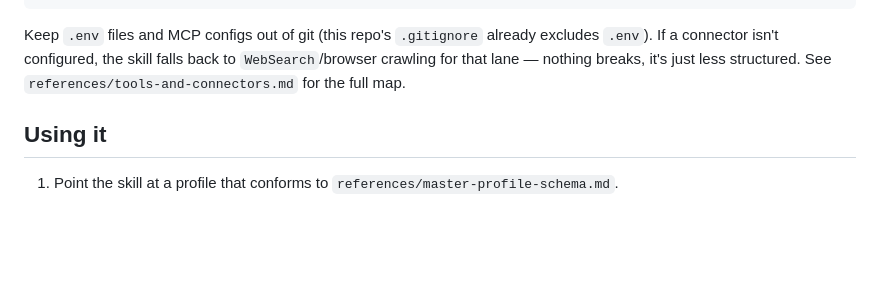
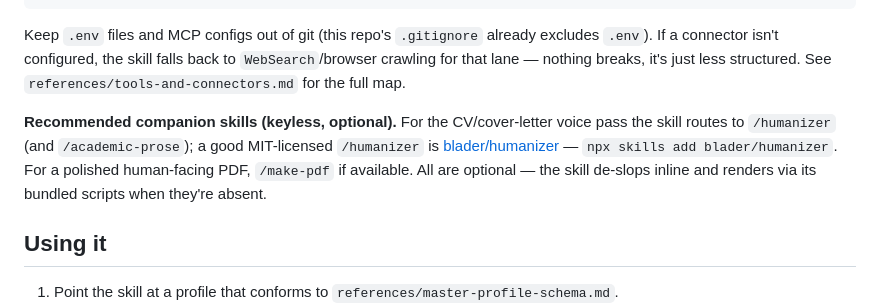
Before and after one commit to soheilfallah/jobxhunter, a Markdown page: README.md, the part around the change. GitHub-like rendering; blank space fills up the shorter version.

```diff
--- a/README.md
+++ b/README.md
@@ -204,6 +204,12 @@ Keep `.env` files and MCP configs out of git (this repo's `.gitignore` already e
 connector isn't configured, the skill falls back to `WebSearch`/browser crawling for that lane —
 nothing breaks, it's just less structured. See `references/tools-and-connectors.md` for the full map.
 
+**Recommended companion skills (keyless, optional).** For the CV/cover-letter voice pass the skill
+routes to `/humanizer` (and `/academic-prose`); a good MIT-licensed `/humanizer` is
+[blader/humanizer](https://github.com/blader/humanizer) — `npx skills add blader/humanizer`. For a
+polished human-facing PDF, `/make-pdf` if available. All are optional — the skill de-slops inline and
+renders via its bundled scripts when they're absent.
+
 ## Using it
 
 1. Point the skill at a profile that conforms to `references/master-profile-schema.md`.
```
Also changed, not shown: references/tools-and-connectors.md (+4 -2 lines).
